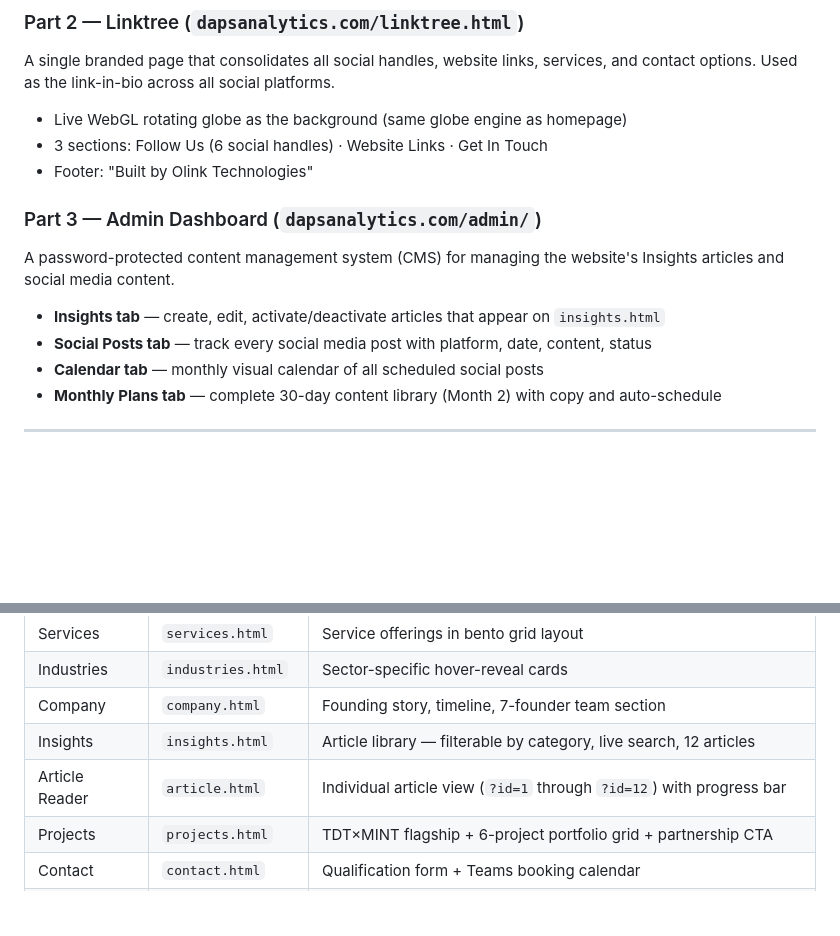
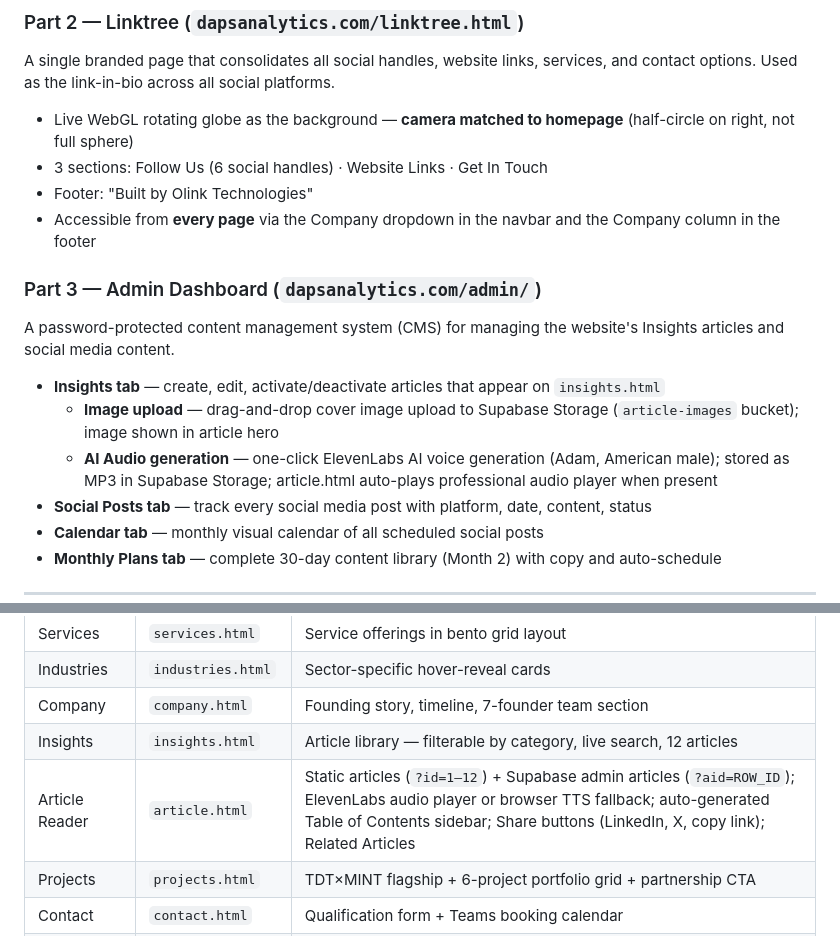
Before and after one commit to OliTamrat/daps-analytics-website, a Markdown page: docs/DAPS_PROJECT_HANDOFF.md, 2 parts joined by grey strips. Drawn GitHub-style; blank space fills up the shorter version.

```diff
--- a/docs/DAPS_PROJECT_HANDOFF.md
+++ b/docs/DAPS_PROJECT_HANDOFF.md
@@ -48,14 +48,17 @@ Highlights:
 ### Part 2 — Linktree (`dapsanalytics.com/linktree.html`)
 A single branded page that consolidates all social handles, website links, services, and contact options. Used as the link-in-bio across all social platforms.
 
-- Live WebGL rotating globe as the background (same globe engine as homepage)
+- Live WebGL rotating globe as the background — **camera matched to homepage** (half-circle on right, not full sphere)
 - 3 sections: Follow Us (6 social handles) · Website Links · Get In Touch
 - Footer: "Built by Olink Technologies"
+- Accessible from **every page** via the Company dropdown in the navbar and the Company column in the footer
 
 ### Part 3 — Admin Dashboard (`dapsanalytics.com/admin/`)
 A password-protected content management system (CMS) for managing the website's Insights articles and social media content.
 
 - **Insights tab** — create, edit, activate/deactivate articles that appear on `insights.html`
+  - **Image upload** — drag-and-drop cover image upload to Supabase Storage (`article-images` bucket); image shown in article hero
+  - **AI Audio generation** — one-click ElevenLabs AI voice generation (Adam, American male); stored as MP3 in Supabase Storage; article.html auto-plays professional audio player when present
 - **Social Posts tab** — track every social media post with platform, date, content, status
 - **Calendar tab** — monthly visual calendar of all scheduled social posts
 - **Monthly Plans tab** — complete 30-day content library (Month 2) with copy and auto-schedule
@@ -114,7 +117,7 @@ Pages: Products, Onekof PM, UDC-WQIS, Hakimet, Olink Fleet
 | Industries | `industries.html` | Sector-specific hover-reveal cards |
 | Company | `company.html` | Founding story, timeline, 7-founder team section |
 | Insights | `insights.html` | Article library — filterable by category, live search, 12 articles |
-| Article Reader | `article.html` | Individual article view (`?id=1` through `?id=12`) with progress bar |
+| Article Reader | `article.html` | Static articles (`?id=1–12`) + Supabase admin articles (`?aid=ROW_ID`); ElevenLabs audio player or browser TTS fallback; auto-generated Table of Contents sidebar; Share buttons (LinkedIn, X, copy link); Related Articles |
 | Projects | `projects.html` | TDT×MINT flagship + 6-project portfolio grid + partnership CTA |
 | Contact | `contact.html` | Qualification form + Teams booking calendar |
 | Onekof PM | `onekof-pm.html` | Onekof product detail page — gated |
```
Also changed, not shown: other parts of docs/DAPS_PROJECT_HANDOFF.md (+74 -11 lines), CLAUDE.md (+24 -13 lines).
